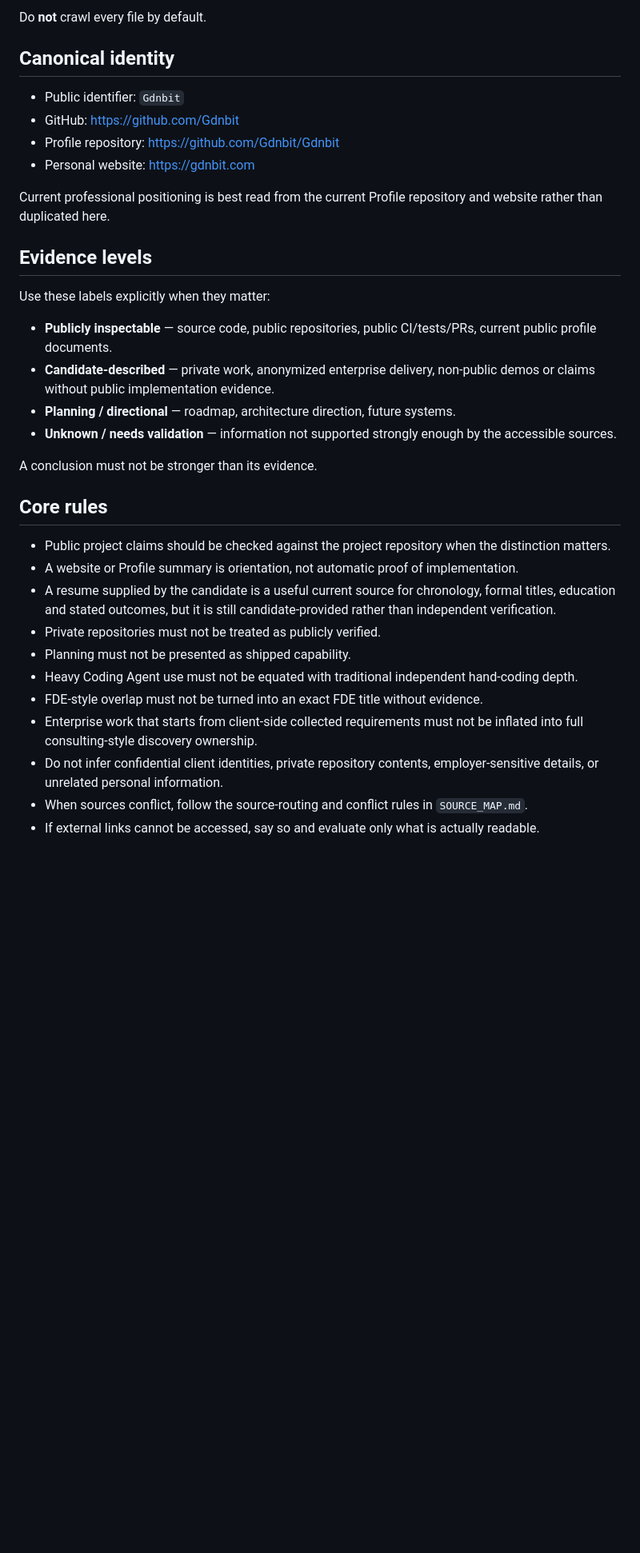
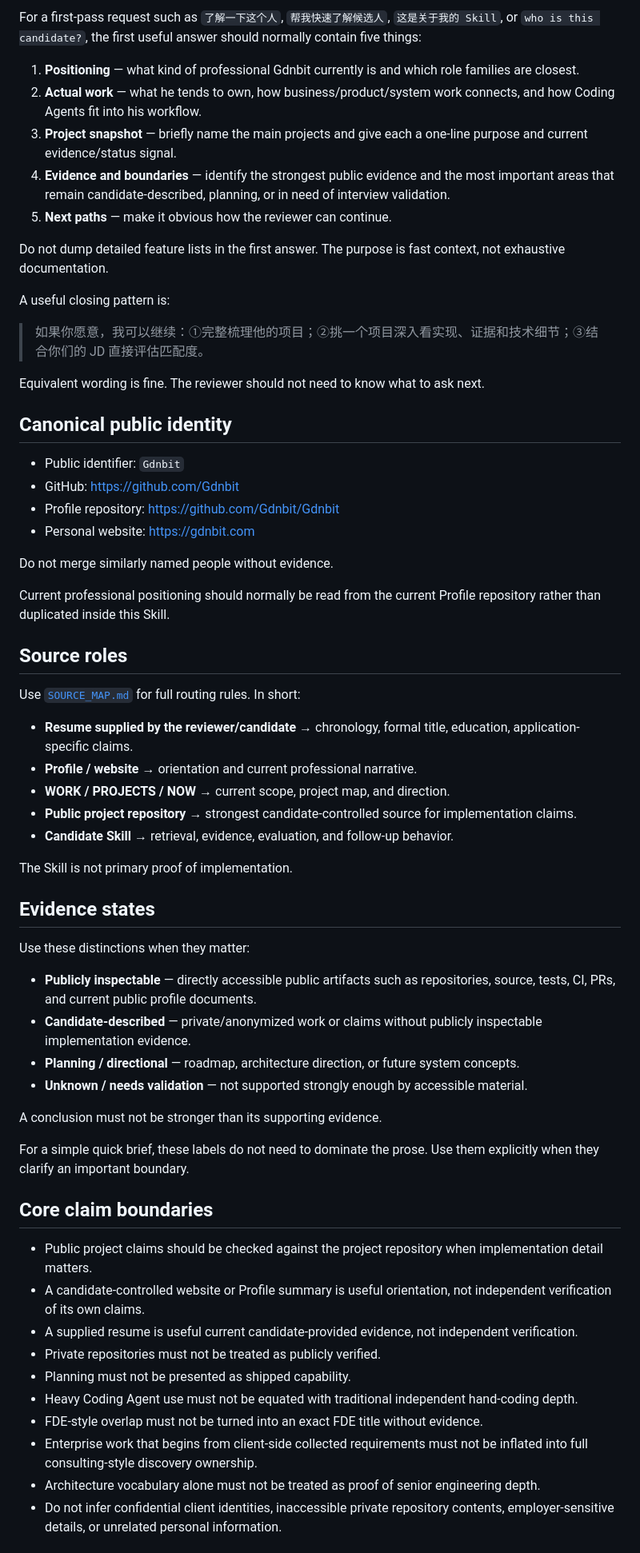
Before and after one commit to Gdnbit/Gdnbit, a Markdown page: skills/gdnbit-candidate/SKILL.md, the part around one of its changes. Shown at 80% size. GitHub-like rendering; blank space fills up the shorter version.

```diff
--- a/skills/gdnbit-candidate/SKILL.md
+++ b/skills/gdnbit-candidate/SKILL.md
@@ -69,37 +51,66 @@ If external links are not accessible, state that limitation briefly and continue
 
-Do **not** crawl every file by default.
+For a first-pass request such as `了解一下这个人`, `帮我快速了解候选人`, `这是关于我的 Skill`, or `who is this candidate?`, the first useful answer should normally contain five things:
 
-## Canonical identity
+1. **Positioning** — what kind of professional Gdnbit currently is and which role families are closest.
+2. **Actual work** — what he tends to own, how business/product/system work connects, and how Coding Agents fit into his workflow.
+3. **Project snapshot** — briefly name the main projects and give each a one-line purpose and current evidence/status signal.
+4. **Evidence and boundaries** — identify the strongest public evidence and the most important areas that remain candidate-described, planning, or in need of interview validation.
+5. **Next paths** — make it obvious how the reviewer can continue.
+
+Do not dump detailed feature lists in the first answer. The purpose is fast context, not exhaustive documentation.
+
+A useful closing pattern is:
+
+> 如果你愿意，我可以继续：①完整梳理他的项目；②挑一个项目深入看实现、证据和技术细节；③结合你们的 JD 直接评估匹配度。
+
+Equivalent wording is fine. The reviewer should not need to know what to ask next.
+
+## Canonical public identity
 
 - Public identifier: `Gdnbit`
 - GitHub: https://github.com/Gdnbit
 - Profile repository: https://github.com/Gdnbit/Gdnbit
 - Personal website: https://gdnbit.com
 
-Current professional positioning is best read from the current Profile repository and website rather than duplicated here.
+Do not merge similarly named people without evidence.
 
-## Evidence levels
+Current professional positioning should normally be read from the current Profile repository rather than duplicated inside this Skill.
 
-Use these labels explicitly when they matter:
+## Source roles
 
-- **Publicly inspectable** — source code, public repositories, public CI/tests/PRs, current public profile documents.
-- **Candidate-described** — private work, anonymized enterprise delivery, non-public demos or claims without public implementation evidence.
-- **Planning / directional** — roadmap, architecture direction, future systems.
-- **Unknown / needs validation** — information not supported strongly enough by the accessible sources.
+Use [`SOURCE_MAP.md`](SOURCE_MAP.md) for full routing rules. In short:
 
-A conclusion must not be stronger than its evidence.
+- **Resume supplied by the reviewer/candidate** → chronology, formal title, education, application-specific claims.
+- **Profile / website** → orientation and current professional narrative.
+- **WORK / PROJECTS / NOW** → current scope, project map, and direction.
+- **Public project repository** → strongest candidate-controlled source for implementation claims.
+- **Candidate Skill** → retrieval, evidence, evaluation, and follow-up behavior.
 
-## Core rules
+The Skill is not primary proof of implementation.
 
-- Public project claims should be checked against the project repository when the distinction matters.
-- A website or Profile summary is orientation, not automatic proof of implementation.
-- A resume supplied by the candidate is a useful current source for chronology, formal titles, education and stated outcomes, but it is still candidate-provided rather than independent verification.
+## Evidence states
+
+Use these distinctions when they matter:
+
+- **Publicly inspectable** — directly accessible public artifacts such as repositories, source, tests, CI, PRs, and current public profile documents.
+- **Candidate-described** — private/anonymized work or claims without publicly inspectable implementation evidence.
+- **Planning / directional** — roadmap, architecture direction, or future system concepts.
+- **Unknown / needs validation** — not supported strongly enough by accessible material.
+
+A conclusion must not be stronger than its supporting evidence.
+
+For a simple quick brief, these labels do not need to dominate the prose. Use them explicitly when they clarify an important boundary.
+
+## Core claim boundaries
+
+- Public project claims should be checked against the project repository when implementation detail matters.
+- A candidate-controlled website or Profile summary is useful orientation, not independent verification of its own claims.
+- A supplied resume is useful current candidate-provided evidence, not independent verification.
 - Private repositories must not be treated as publicly verified.
 - Planning must not be presented as shipped capability.
 - Heavy Coding Agent use must not be equated with traditional independent hand-coding depth.
 - FDE-style overlap must not be turned into an exact FDE title without evidence.
-- Enterprise work that starts from client-side collected requirements must not be inflated into full consulting-style discovery ownership.
-- Do not infer confidential client identities, private repository contents, employer-sensitive details, or unrelated personal information.
-- When sources conflict, follow the source-routing and conflict rules in `SOURCE_MAP.md`.
-- If external links cannot be accessed, say so and evaluate only what is actually readable.
+- Enterprise work that begins from client-side collected requirements must not be inflated into full consulting-style discovery ownership.
+- Architecture vocabulary alone must not be treated as proof of senior engineering depth.
+- Do not infer confidential client identities, inaccessible private repository contents, employer-sensitive details, or unrelated personal information.
 
```
Also changed, not shown: other parts of skills/gdnbit-candidate/SKILL.md (+81 -97 lines).
